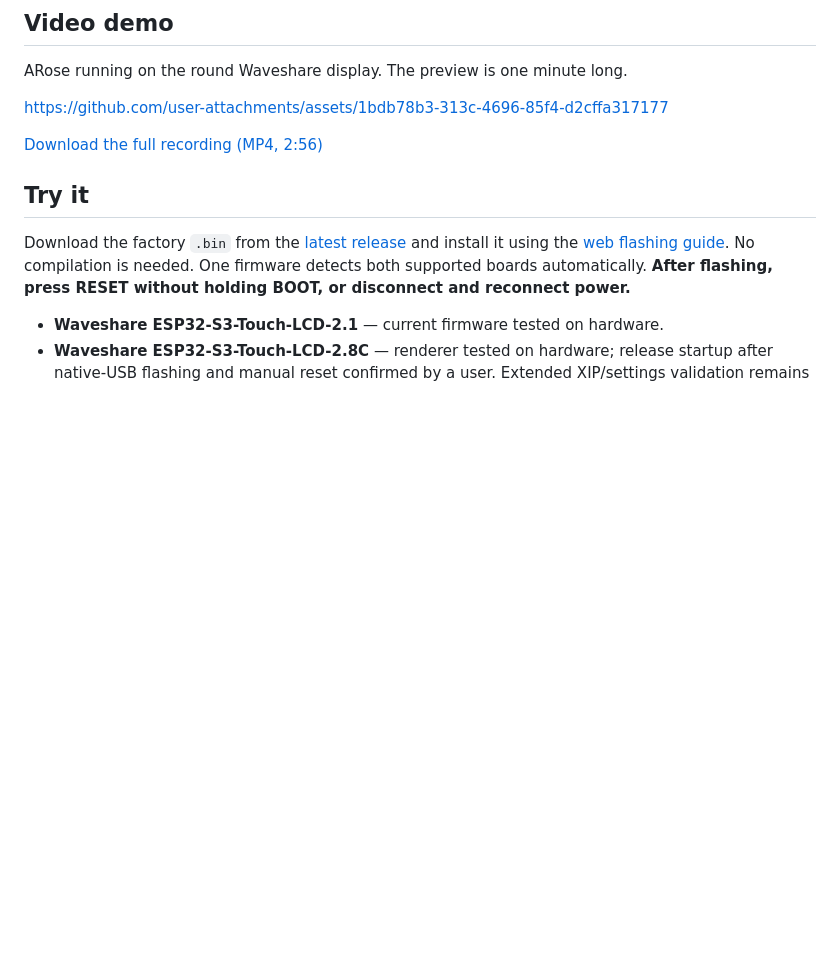
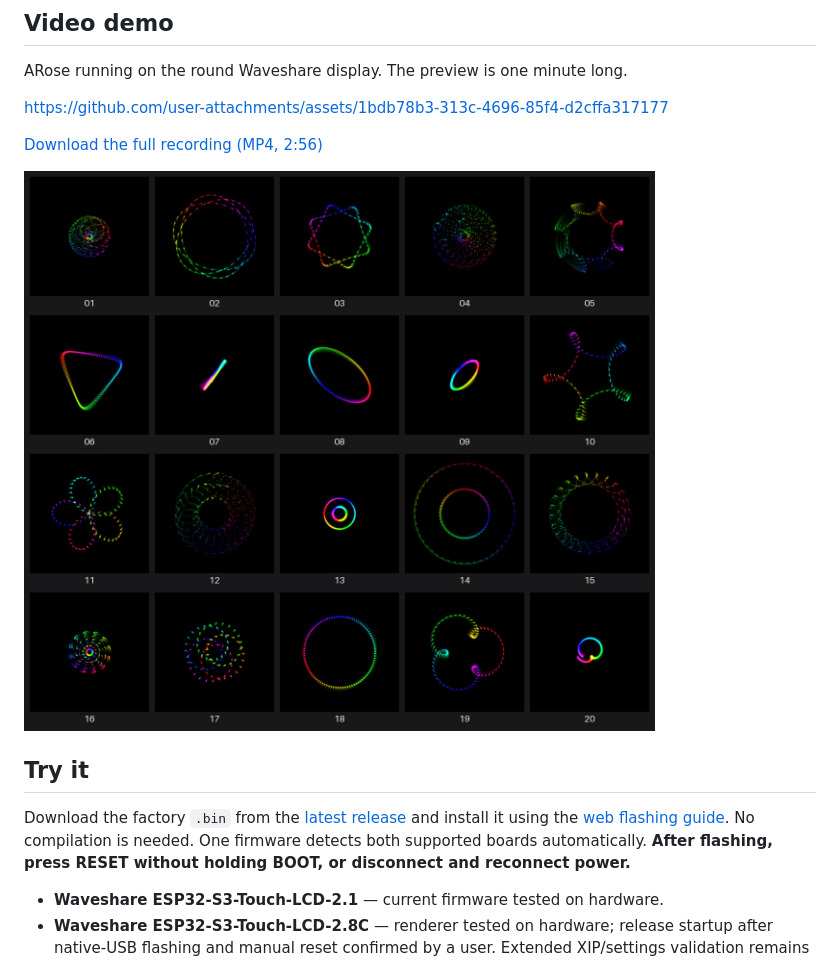
Before and after one commit to CooLajz/ARose-WaveShare, a Markdown page: README.md, the part around the change. Rendered like a GitHub page; pictures changed too: artifacts/device-animation-contact-sheet.jpg (added); blank space fills up the shorter version.

```diff
--- a/README.md
+++ b/README.md
@@ -20,6 +20,8 @@ ARose running on the round Waveshare display. The preview is one minute long.
 https://github.com/user-attachments/assets/1bdb78b3-313c-4696-85f4-d2cffa317177
 
 [Download the full recording (MP4, 2:56)](https://github.com/CooLajz/ARose-WaveShare/releases/download/v0.3.0/ARose-WaveShare-demo.mp4)
+
+![Twenty colorful ARose patterns captured directly from the device at ten-second intervals](artifacts/device-animation-contact-sheet.jpg)
 
 ## Try it
 
```
Also changed, not shown: README.cs.md (+2 -0 lines).
